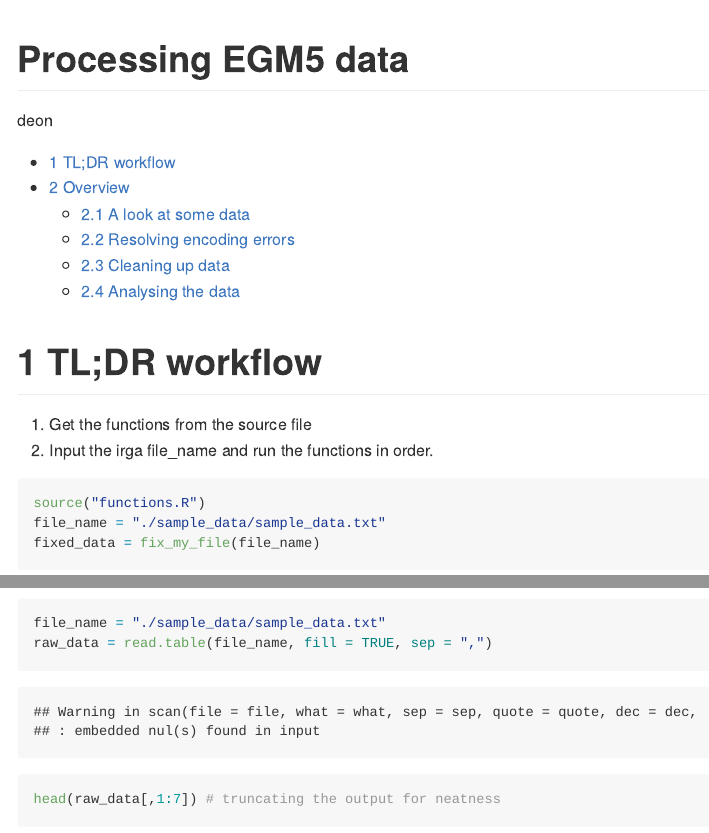
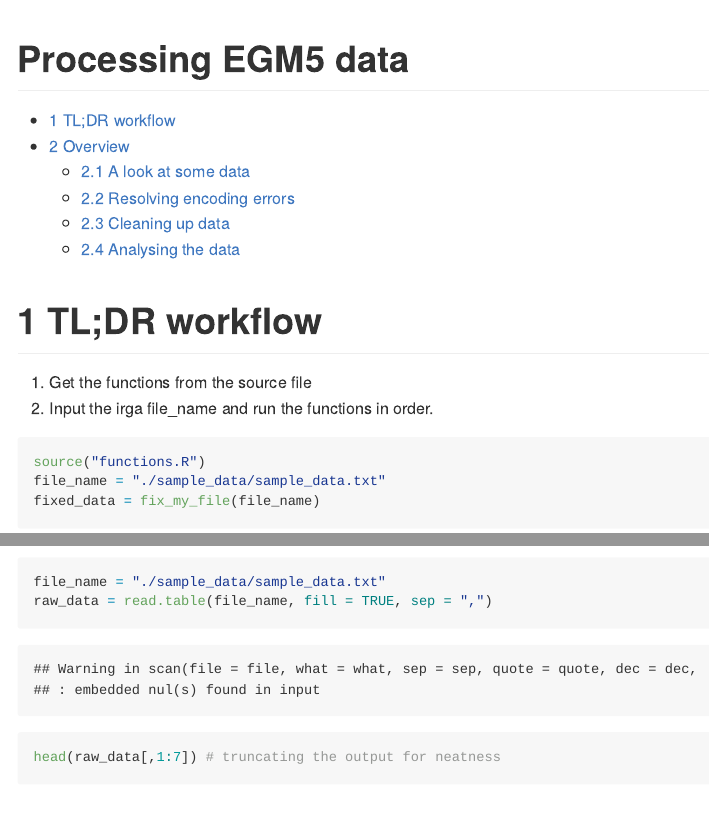
Before and after one commit to deonlum/irga-data-processing, an R Markdown document (data-processing.Rmd): the page in a window 1100 px wide, from its top, and a second part further down, joined at a grey line. Rendered offline with R 4.5, knitr and Pandoc, with nearby package versions; some code elsewhere in the file could not run offline.

Commit message:
Update data-processing.Rmd

```diff
--- a/data-processing.Rmd
+++ b/data-processing.Rmd
@@ -1,6 +1,5 @@
 ---
 title: "Processing EGM5 data"
-author: deon
 output:
   github_document:
     toc: true
```
